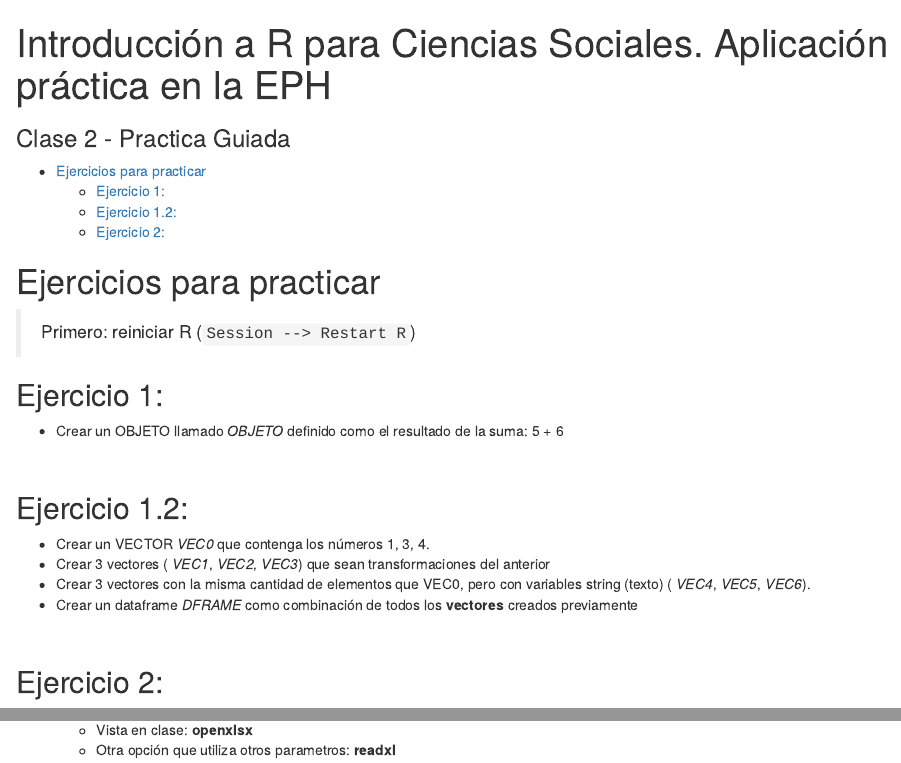
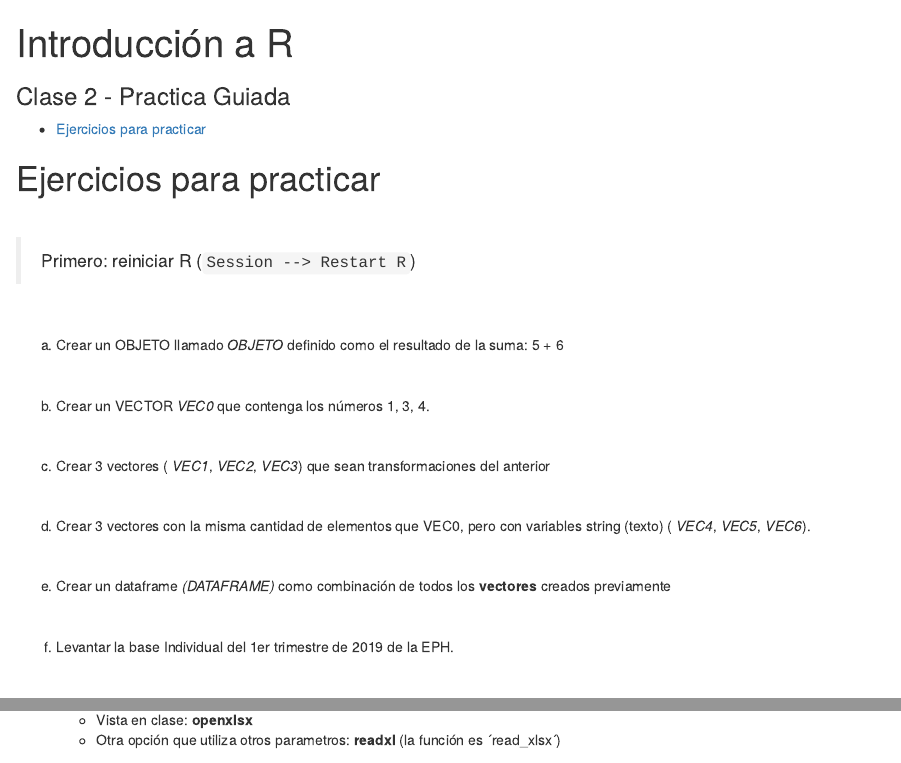
Before and after one commit to pablotis/Curso_R_INDEC, an R Markdown document (Clase 1/Clase 1 - Practica guiada.Rmd): the page in a window 1100 px wide, from its top, and a second part further down, joined at a grey line. Rendered offline with R 4.5, knitr and Pandoc, with nearby package versions.

Commit message:
Update Clase 1 - Practica guiada.Rmd

````diff
--- a/Clase 1/Clase 1 - Practica guiada.Rmd
+++ b/Clase 1/Clase 1 - Practica guiada.Rmd
@@ -1,5 +1,5 @@
 ---
-title: "Introducción a R para Ciencias Sociales. Aplicación práctica en la EPH"
+title: "Introducción a R"
 subtitle: "Clase 2 - Practica Guiada"
 output:
   html_notebook:
@@ -11,25 +11,19 @@ output:
 
 # Ejercicios para practicar
 
+<br>
+
 > Primero: reiniciar R (`Session --> Restart R`)
 
 
-## Ejercicio 1:
-- Crear un OBJETO llamado _OBJETO_ definido como el resultado de la suma: 5 + 6
-```{r}
-
-```
 <br>
 
-## Ejercicio 1.2:
-- Crear un VECTOR _VEC0_ que contenga los números 1, 3, 4.
-- Crear 3 vectores ( _VEC1_, _VEC2_, _VEC3_) que sean transformaciones del anterior
-- Crear 3 vectores con la misma cantidad de elementos que VEC0, pero con variables string (texto) ( _VEC4_, _VEC5_, _VEC6_).
-- Crear un dataframe _DFRAME_ como combinación de todos los __vectores__ creados previamente
+
+a. Crear un OBJETO llamado _OBJETO_ definido como el resultado de la suma: 5 + 6
+
 ```{r}
 
 ```
 
 <br>
 
-## Ejercicio 2:
@@ -38,5 +30,35 @@ output:
-    - Vista en clase: __openxlsx__
-    - Otra opción que utiliza otros parametros: __readxl__
+b. Crear un VECTOR _VEC0_ que contenga los números 1, 3, 4.
+
 ```{r}
 
 ```
+
+<br>
+
+c. Crear 3 vectores ( _VEC1_, _VEC2_, _VEC3_) que sean transformaciones del anterior
+```{r}
+
+```
+
+<br>
+
+d. Crear 3 vectores con la misma cantidad de elementos que VEC0, pero con variables string (texto) ( _VEC4_, _VEC5_, _VEC6_).
+```{r}
+
+```
+
+<br>
+
+e. Crear un dataframe _(DATAFRAME)_ como combinación de todos los __vectores__ creados previamente
+```{r}
+
+```
+
+<br>
+
+f. Levantar la base Individual del 1er trimestre de 2019 de la EPH.
+```{r}
+
+```
+
+<br>
@@ -42,0 +67,5 @@ output:
+    - Vista en clase: __openxlsx__
+    - Otra opción que utiliza otros parametros: __readxl__ (la función es ´read_xlsx´)
+```{r}
+
+```
````
Also changed, not shown: Clase 1/Clase 1 - Practica guiada.Rmd (4 more changed lines).
